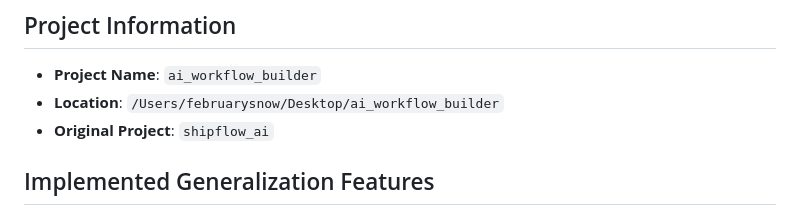
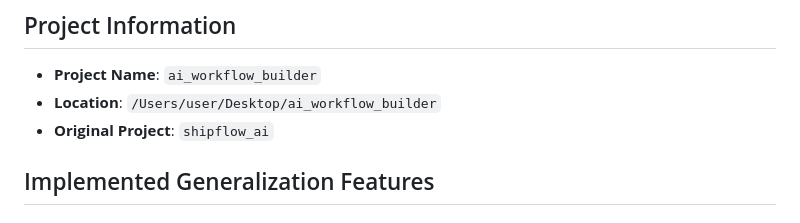
Before and after one commit to Airh0x/ai_workflow_builder, a Markdown page: CHANGES_SUMMARY_EN.md, the part around the change. Rendered like a GitHub page.

```diff
--- a/CHANGES_SUMMARY_EN.md
+++ b/CHANGES_SUMMARY_EN.md
@@ -3,7 +3,7 @@
 ## Project Information
 
 - **Project Name**: `ai_workflow_builder`
-- **Location**: `/Users/februarysnow/Desktop/ai_workflow_builder`
+- **Location**: `/Users/user/Desktop/ai_workflow_builder`
 - **Original Project**: `shipflow_ai`
 
 ## Implemented Generalization Features
```
